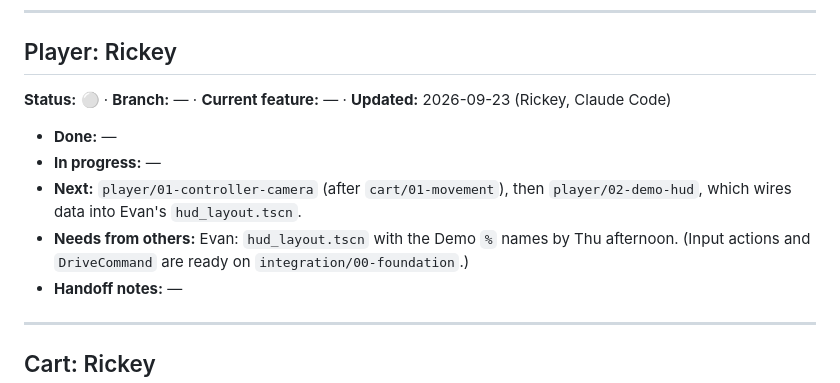
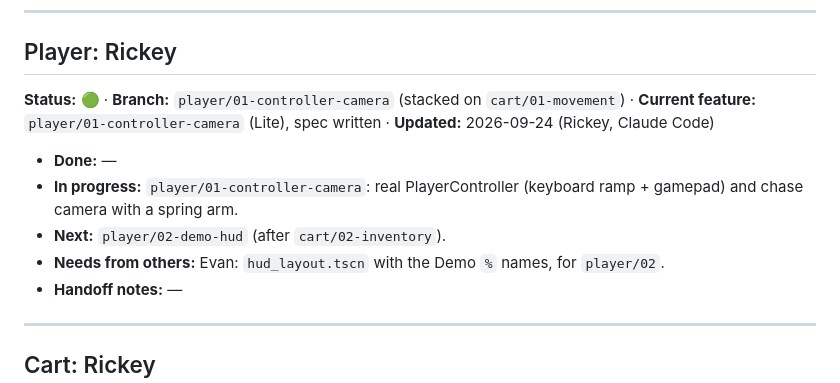
Before and after one commit to evanqjones/Comp440Project2, a Markdown page: docs/PROGRESS.md, the part around the change. Rendered like a GitHub page.

Commit message:
player: Lite feature doc for 01-controller-camera
Co-Authored-By: Claude Opus 5.5 <noreply@anthropic.com>

```diff
--- a/docs/PROGRESS.md
+++ b/docs/PROGRESS.md
@@ -45,12 +45,12 @@ _Updated 2026-09-23 by Rickey (Claude Code)_
 
 ## Player: Rickey
 
-**Status:** ⚪ · **Branch:** — · **Current feature:** — · **Updated:** 2026-09-23 (Rickey, Claude Code)
+**Status:** 🟢 · **Branch:** `player/01-controller-camera` (stacked on `cart/01-movement`) · **Current feature:** `player/01-controller-camera` (Lite), spec written · **Updated:** 2026-09-24 (Rickey, Claude Code)
 
 - **Done:** —
-- **In progress:** —
-- **Next:** `player/01-controller-camera` (after `cart/01-movement`), then `player/02-demo-hud`, which wires data into Evan's `hud_layout.tscn`.
-- **Needs from others:** Evan: `hud_layout.tscn` with the Demo `%` names by Thu afternoon. (Input actions and `DriveCommand` are ready on `integration/00-foundation`.)
+- **In progress:** `player/01-controller-camera`: real PlayerController (keyboard ramp + gamepad) and chase camera with a spring arm.
+- **Next:** `player/02-demo-hud` (after `cart/02-inventory`).
+- **Needs from others:** Evan: `hud_layout.tscn` with the Demo `%` names, for `player/02`.
 - **Handoff notes:** —
 
 ---
```
Also changed, not shown: 1 other file.
